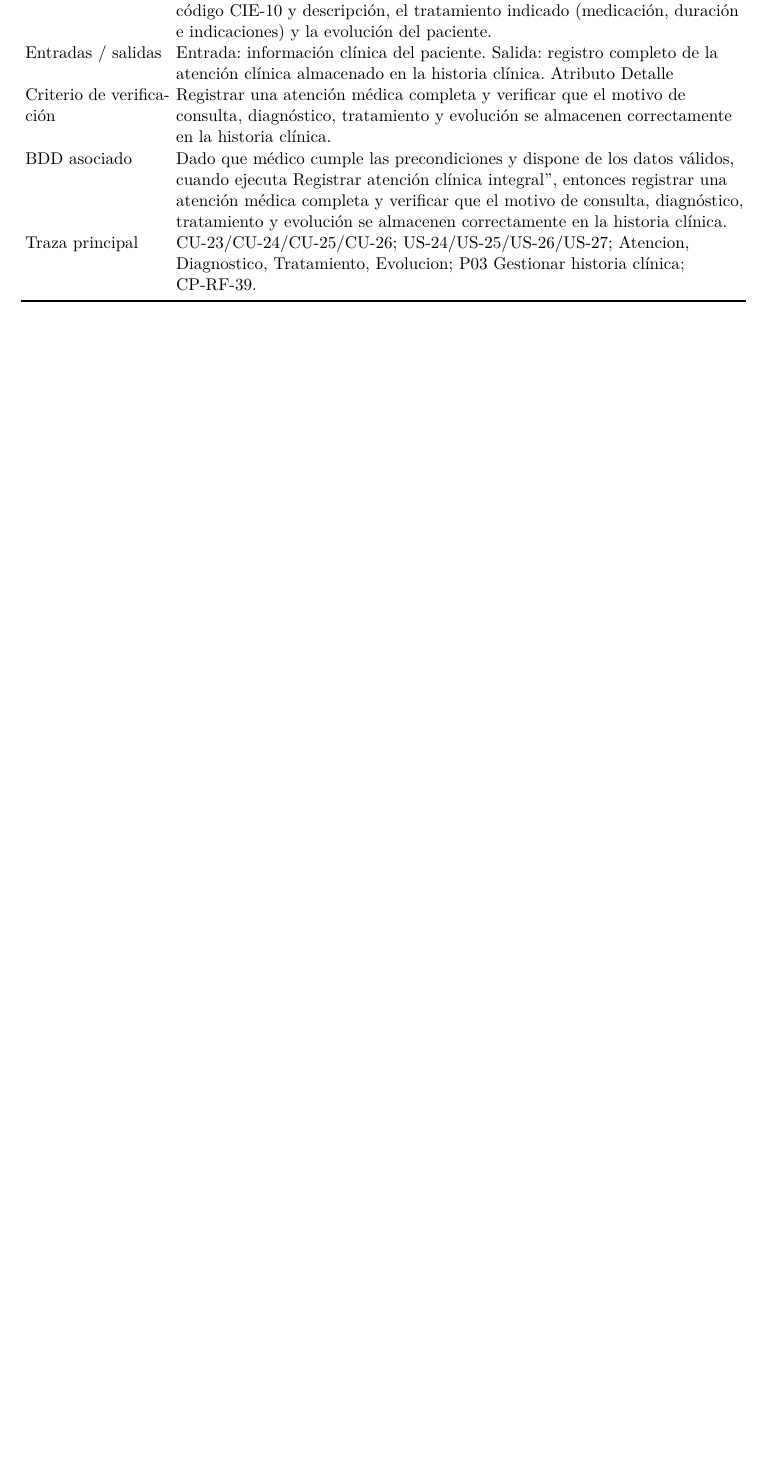
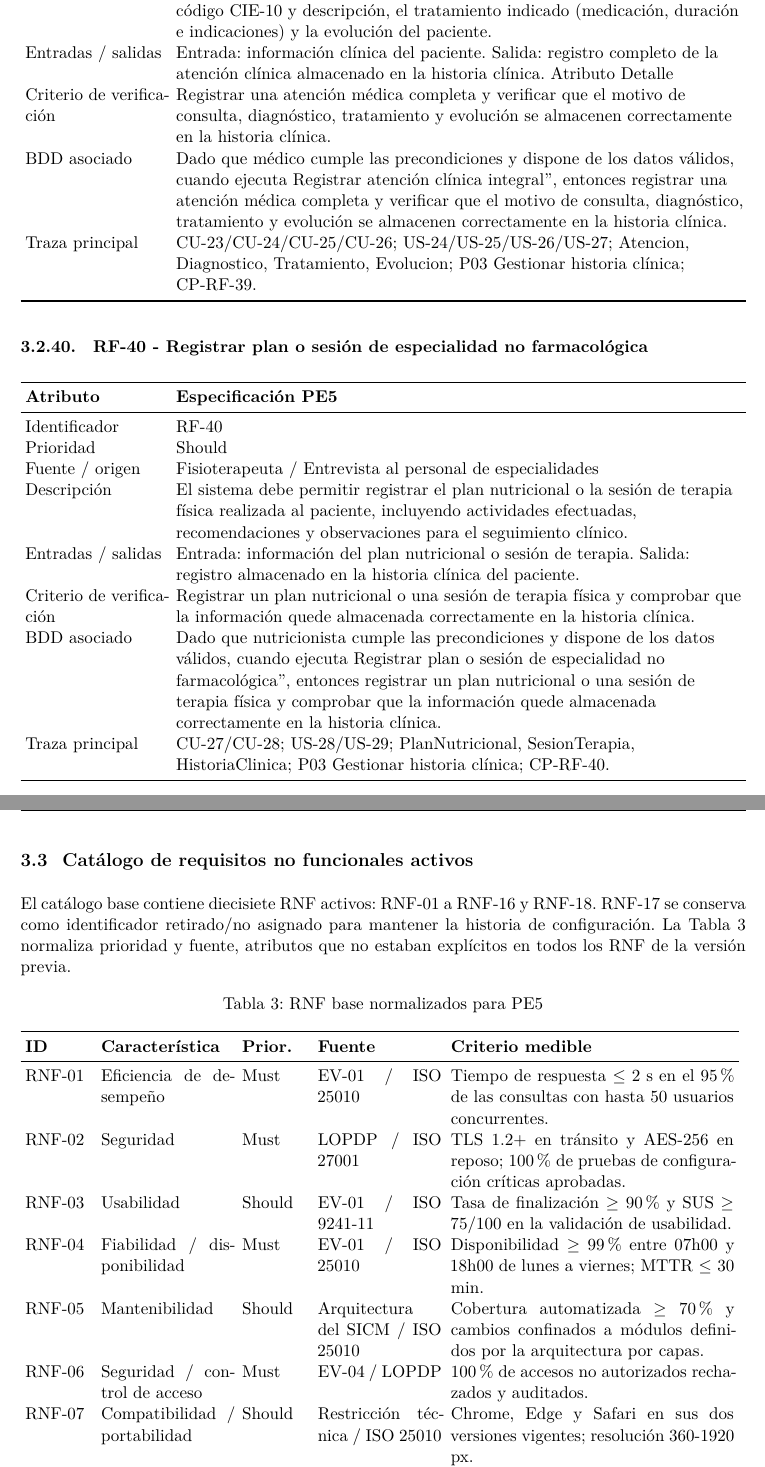
Before and after one commit to ptigasis-Alexander/MediCita_ISR401, a LaTeX document (PE5_U5_PFC_DIAZ_GAMARRA_HERRERA_TIGASI_TRUJILLO/PE5_U5_PFC_DIAZ_GAMARRA_HERRERA_TIGASI_TRUJILLO.tex): part of page 31 of 31 before the commit and two parts of pages 31 and 32 of 33 after it, the two joined at a grey line, cut so that both start at the same text, the shorter picture padded with empty space. Compiled offline with XeLaTeX.

```diff
--- a/PE5_U5_PFC_DIAZ_GAMARRA_HERRERA_TIGASI_TRUJILLO/PE5_U5_PFC_DIAZ_GAMARRA_HERRERA_TIGASI_TRUJILLO.tex
+++ b/PE5_U5_PFC_DIAZ_GAMARRA_HERRERA_TIGASI_TRUJILLO/PE5_U5_PFC_DIAZ_GAMARRA_HERRERA_TIGASI_TRUJILLO.tex
@@ -718,3 +718,32 @@
 		\bottomrule
 	\end{tabularx}
 
+\subsubsection{RF-40 - Registrar plan o sesión de especialidad no farmacológica}
+	\begin{tabularx}{\textwidth}{p{3.2cm}Y}
+		\toprule
+		\textbf{Atributo} & \textbf{Especificación PE5}\\\midrule
+		Identificador & RF-40\\
+		Prioridad & Should\\
+		Fuente / origen & Fisioterapeuta / Entrevista al personal de especialidades\\
+		Descripción & El sistema debe permitir registrar el plan nutricional o la sesión de terapia física realizada al paciente, incluyendo actividades efectuadas, recomendaciones y observaciones para el seguimiento clínico.\\
+		Entradas / salidas & Entrada: información del plan nutricional o sesión de terapia. Salida: registro almacenado en la historia clínica del paciente.\\
+		Criterio de verificación & Registrar un plan nutricional o una sesión de terapia física y comprobar que la información quede almacenada correctamente en la historia clínica.\\
+		BDD asociado & Dado que nutricionista cumple las precondiciones y dispone de los datos válidos, cuando ejecuta "Registrar plan o sesión de especialidad no farmacológica", entonces registrar un plan nutricional o una sesión de terapia física y comprobar que la información quede almacenada correctamente en la historia clínica.\\
+		Traza principal & CU-27/CU-28; US-28/US-29; PlanNutricional, SesionTerapia, HistoriaClinica; P03 Gestionar historia clínica; CP-RF-40.\\
+		\bottomrule
+	\end{tabularx}
+	\clearpage
+	\subsection{Catálogo de requisitos no funcionales activos}
+	El catálogo base contiene diecisiete RNF activos: RNF-01 a RNF-16 y RNF-18. RNF-17 se conserva como identificador retirado/no asignado para mantener la historia de configuración. La Tabla \ref{tab:rnfbase} normaliza prioridad y fuente, atributos que no estaban explícitos en todos los RNF de la versión previa.
+	\begin{longtable}{p{1.5cm}p{2.98cm}p{1.5cm}p{2.8cm}p{6.4cm}}
+		\caption{RNF base normalizados para PE5}\label{tab:rnfbase}\\
+		\toprule\textbf{ID}&\textbf{Característica}&\textbf{Prior.}&\textbf{Fuente}&\textbf{Criterio medible}\\\midrule\endfirsthead
+		\toprule\textbf{ID}&\textbf{Característica}&\textbf{Prior.}&\textbf{Fuente}&\textbf{Criterio medible}\\\midrule\endhead
+		RNF-01 & Eficiencia de desempeño & Must & EV-01 / ISO 25010 & Tiempo de respuesta $\leq$ 2 s en el 95 \% de las consultas con hasta 50 usuarios concurrentes. \\
+		RNF-02 & Seguridad & Must & LOPDP / ISO 27001 & TLS 1.2+ en tránsito y AES-256 en reposo; 100 \% de pruebas de configuración críticas aprobadas. \\
+		RNF-03 & Usabilidad & Should & EV-01 / ISO 9241-11 & Tasa de finalización $\geq$ 90 \% y SUS $\geq$ 75/100 en la validación de usabilidad. \\
+		RNF-04 & Fiabilidad / disponibilidad & Must & EV-01 / ISO 25010 & Disponibilidad $\geq$ 99 \% entre 07h00 y 18h00 de lunes a viernes; MTTR $\leq$ 30 min. \\
+		RNF-05 & Mantenibilidad & Should & Arquitectura del SICM / ISO 25010 & Cobertura automatizada $\geq$ 70 \% y cambios confinados a módulos definidos por la arquitectura por capas. \\
+		RNF-06 & Seguridad / control de acceso & Must & EV-04 / LOPDP & 100 \% de accesos no autorizados rechazados y auditados. \\
+		RNF-07 & Compatibilidad / portabilidad & Should & Restricción técnica / ISO 25010 & Chrome, Edge y Safari en sus dos versiones vigentes; resolución 360-1920 px. \\
+		RNF-08 & Eficiencia de desempeño & Must & EV-Enf-01 & Tiempo $\leq$ 3 s en el 95 \% de las consultas. \\
@@ -721,3 +759,4 @@
+		\bottomrule\end{longtable}
 
 
 \end{document}
```
Also changed, not shown: PE5_U5_PFC_DIAZ_GAMARRA_HERRERA_TIGASI_TRUJILLO/PE5_U5_PFC_DIAZ_GAMARRA_HERRERA_TIGASI_TRUJILLO.tex (9 more changed lines).
